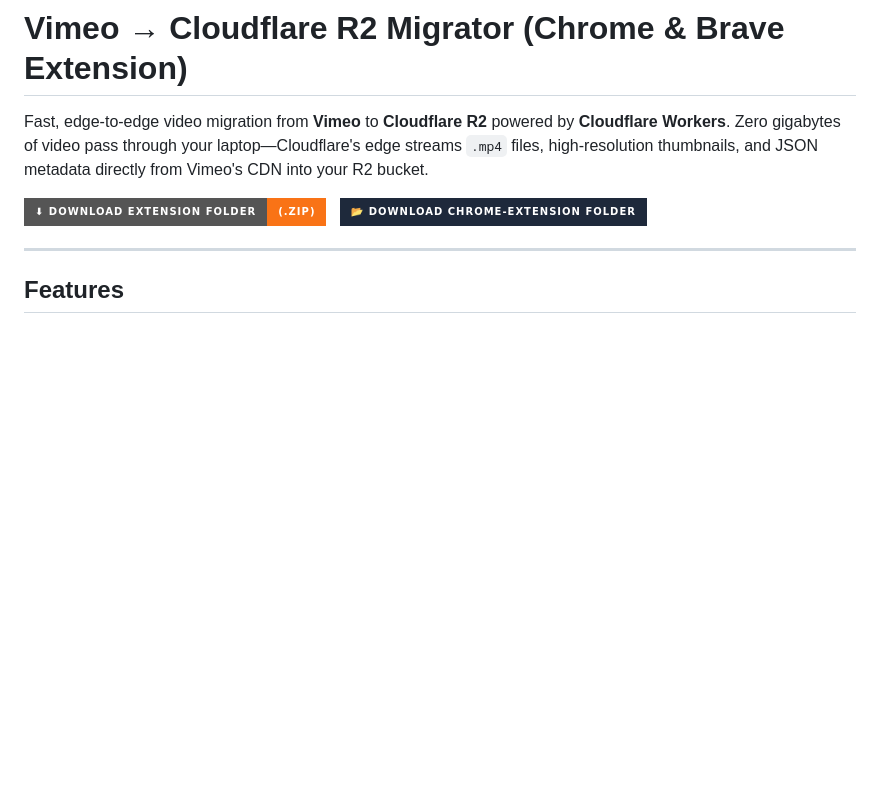
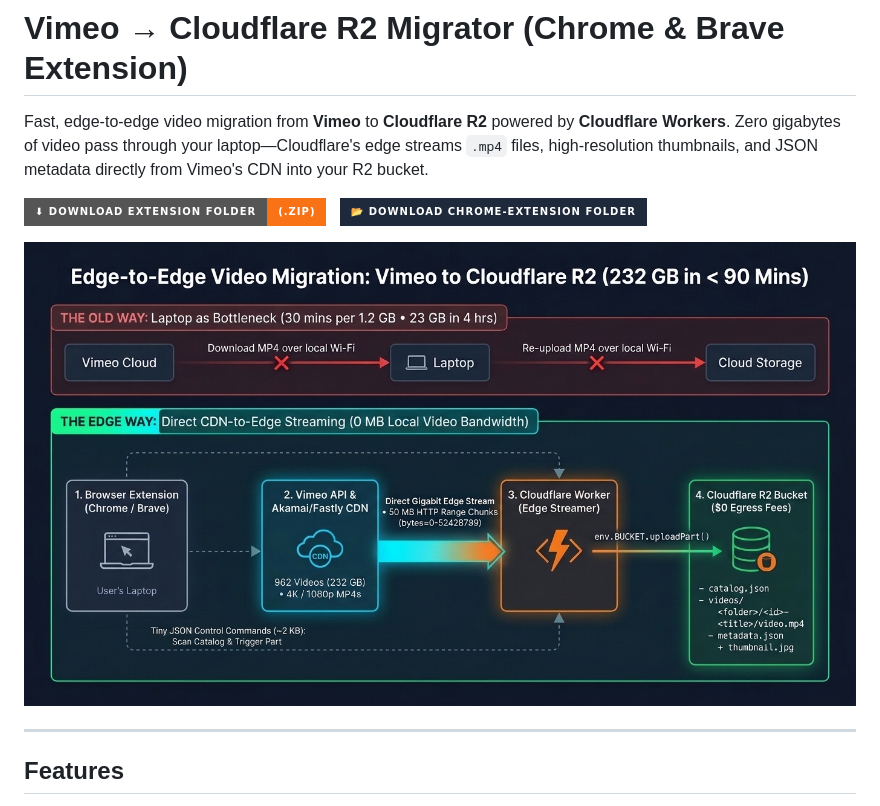
Before and after one commit to svitalis123/vimeo_claudflare_extension, a Markdown page: README.md, the part around the change. GitHub-like rendering; pictures changed too: docs/architecture-illustration.jpg (added); badges without logos; blank space fills up the shorter version.

Commit message:
Add architecture illustration to docs and README

```diff
--- a/README.md
+++ b/README.md
@@ -11,6 +11,8 @@ Fast, edge-to-edge video migration from **Vimeo** to **Cloudflare R2** powered b
     <img src="https://img.shields.io/badge/📂_Download_chrome--extension_Folder-1e293b?style=for-the-badge&logo=github&logoColor=white" alt="Download chrome-extension Folder" />
   </a>
 </p>
+
+![Edge-to-Edge Video Migration Architecture](docs/architecture-illustration.jpg)
 
 ---
 
```
